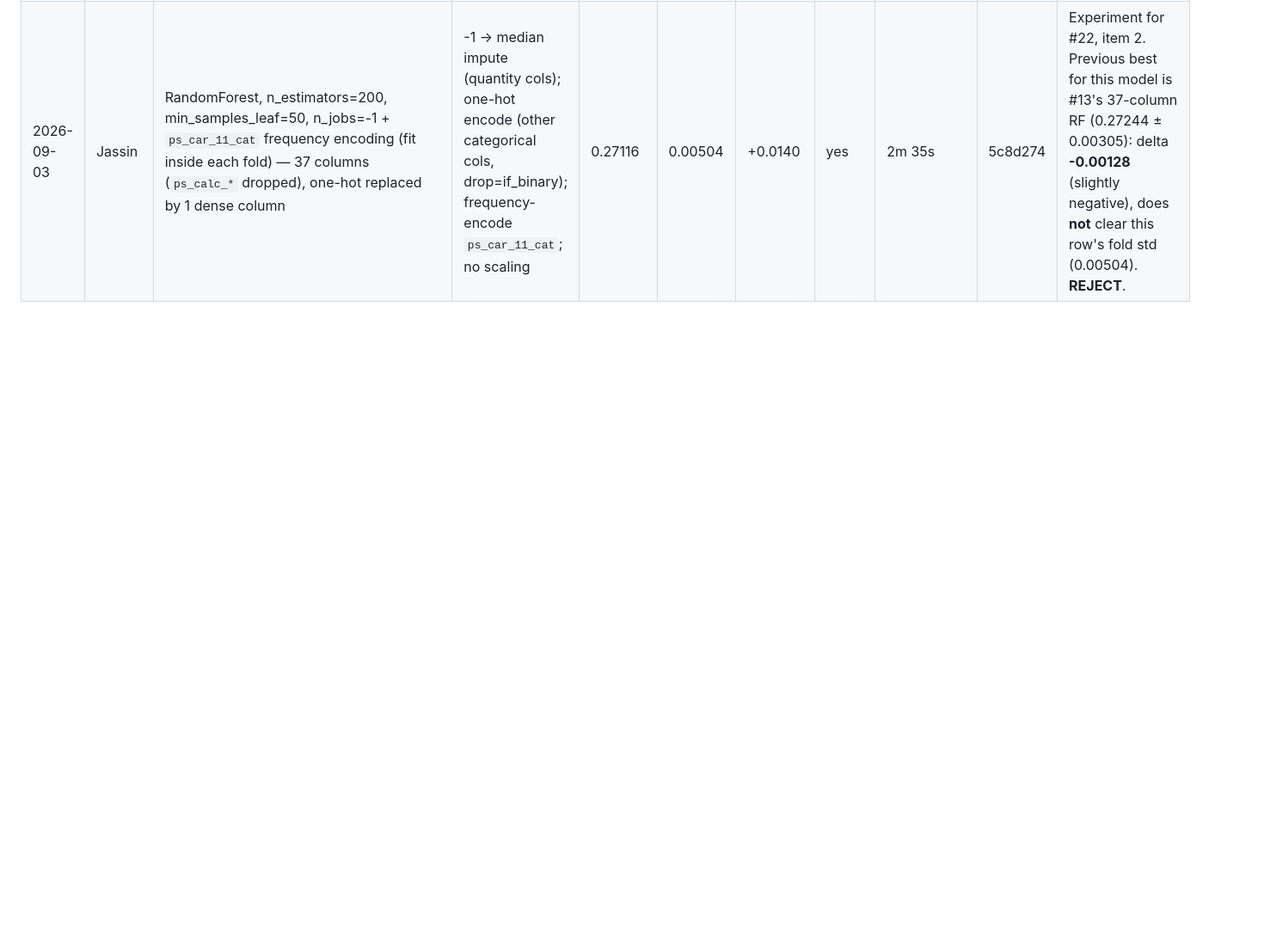
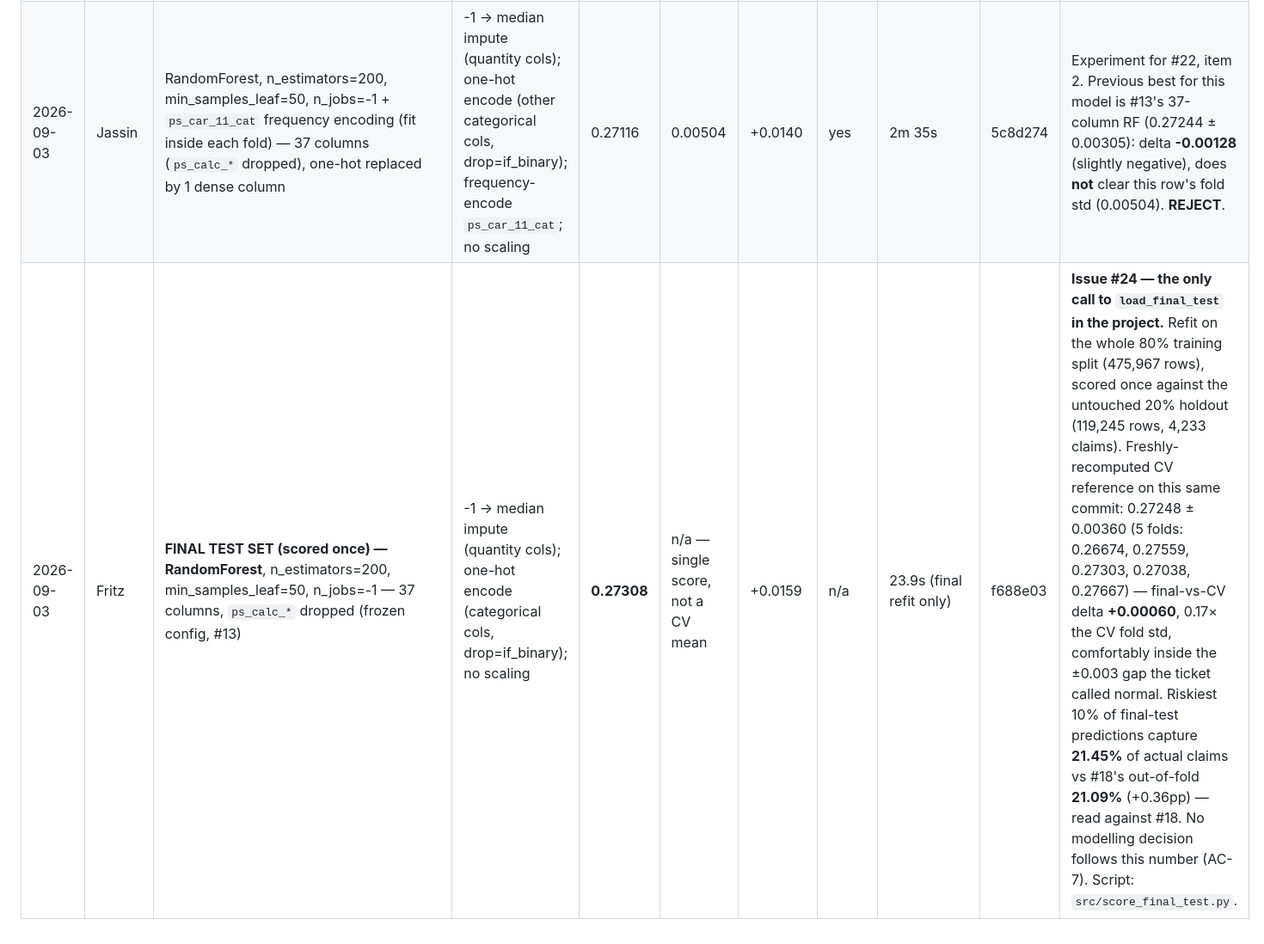
Before and after one commit to sonson033/porto-seguro-ml-project, a Markdown page: results.md, the part around the change. Shown at 86% size. GitHub-like rendering; blank space fills up the shorter version.

Commit message:
Record the final test set result — #24
Gini 0.27308 on the untouched 20% holdout vs a freshly-recomputed CV
reference of 0.27248 ± 0.00360 — delta +0.00060, 0.17x the fold std.

```diff
--- a/results.md
+++ b/results.md
@@ -30,3 +30,4 @@ One row per scored model. A number that isn't in this table doesn't exist.
 | 2026-09-03 | Jassin | RandomForest, n_estimators=200, min_samples_leaf=50, n_jobs=-1 + missing-value-count feature — 37 columns (`ps_calc_*` dropped) + 1 numeric column | -1 → median impute (quantity cols); one-hot encode (categorical cols, drop=if_binary); no scaling | 0.27213 | 0.00509 | +0.0149 | yes | 3m 27s | 5c8d274 | Experiment for #22, item 1. Previous best for this model is #13's 37-column RF (0.27244 ± 0.00305): delta **-0.00031** (slightly negative), does **not** clear this row's fold std (0.00509). **REJECT**. |
 | 2026-09-03 | Jassin | LogisticRegression(max_iter=1000) + `ps_car_11_cat` frequency encoding (fit inside each fold) — 37 columns (`ps_calc_*` dropped), one-hot replaced by 1 dense column | -1 → median impute (quantity cols); one-hot encode (other categorical cols, drop=if_binary); frequency-encode `ps_car_11_cat`; standardize (quantity cols) | 0.25845 | 0.00445 | +0.0013 | no | 11.9s | 5c8d274 | Experiment for #22, item 2. Previous best for this model is #9's LR (0.2572 ± 0.0036): delta **+0.00125**, does **not** clear this row's fold std (0.00445). Isolated feature effect (vs. the same 37-column-LR-only reference, 0.25886 ± 0.00441): **-0.00041**, i.e. slightly worse. **REJECT**. |
 | 2026-09-03 | Jassin | RandomForest, n_estimators=200, min_samples_leaf=50, n_jobs=-1 + `ps_car_11_cat` frequency encoding (fit inside each fold) — 37 columns (`ps_calc_*` dropped), one-hot replaced by 1 dense column | -1 → median impute (quantity cols); one-hot encode (other categorical cols, drop=if_binary); frequency-encode `ps_car_11_cat`; no scaling | 0.27116 | 0.00504 | +0.0140 | yes | 2m 35s | 5c8d274 | Experiment for #22, item 2. Previous best for this model is #13's 37-column RF (0.27244 ± 0.00305): delta **-0.00128** (slightly negative), does **not** clear this row's fold std (0.00504). **REJECT**. |
+| 2026-09-03 | Fritz | **FINAL TEST SET (scored once) — RandomForest**, n_estimators=200, min_samples_leaf=50, n_jobs=-1 — 37 columns, `ps_calc_*` dropped (frozen config, #13) | -1 → median impute (quantity cols); one-hot encode (categorical cols, drop=if_binary); no scaling | **0.27308** | n/a — single score, not a CV mean | +0.0159 | n/a | 23.9s (final refit only) | f688e03 | **Issue #24 — the only call to `load_final_test` in the project.** Refit on the whole 80% training split (475,967 rows), scored once against the untouched 20% holdout (119,245 rows, 4,233 claims). Freshly-recomputed CV reference on this same commit: 0.27248 ± 0.00360 (5 folds: 0.26674, 0.27559, 0.27303, 0.27038, 0.27667) — final-vs-CV delta **+0.00060**, 0.17× the CV fold std, comfortably inside the ±0.003 gap the ticket called normal. Riskiest 10% of final-test predictions capture **21.45%** of actual claims vs #18's out-of-fold **21.09%** (+0.36pp) — read against #18. No modelling decision follows this number (AC-7). Script: `src/score_final_test.py`. |
```
